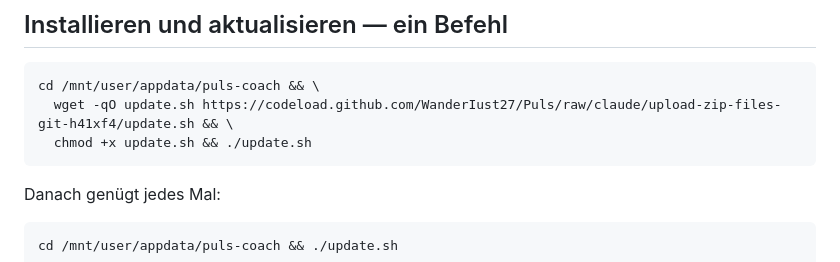
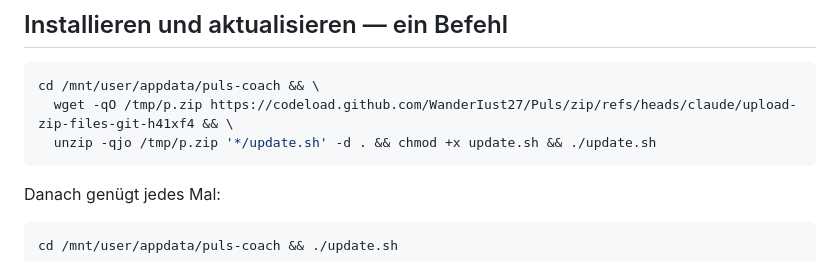
Before and after one commit to WanderIust27/Puls, a Markdown page: README.md, the part around the change. GitHub-like rendering.

Commit message:
Use an archive URL in the install one-liner
The raw.githubusercontent.com path could not be verified from here — it
is blocked in this environment, so the documented command would have
been a guess. The archive download is reachable and tested, so the
one-liner pulls update.sh out of the zip instead.

Co-Authored-By: Claude Opus 5 <noreply@anthropic.com>
Claude-Session: https://claude.ai/code/session_011MU3ed67BCmYKGD8vmm7tM

````diff
--- a/README.md
+++ b/README.md
@@ -95,8 +95,8 @@ PULS erinnert alle 10 Wochen ans Nachkalibrieren.
 
 ```bash
 cd /mnt/user/appdata/puls-coach && \
-  wget -qO update.sh https://codeload.github.com/WanderIust27/Puls/raw/claude/upload-zip-files-git-h41xf4/update.sh && \
-  chmod +x update.sh && ./update.sh
+  wget -qO /tmp/p.zip https://codeload.github.com/WanderIust27/Puls/zip/refs/heads/claude/upload-zip-files-git-h41xf4 && \
+  unzip -qjo /tmp/p.zip '*/update.sh' -d . && chmod +x update.sh && ./update.sh
 ```
 
 Danach genügt jedes Mal:
````
